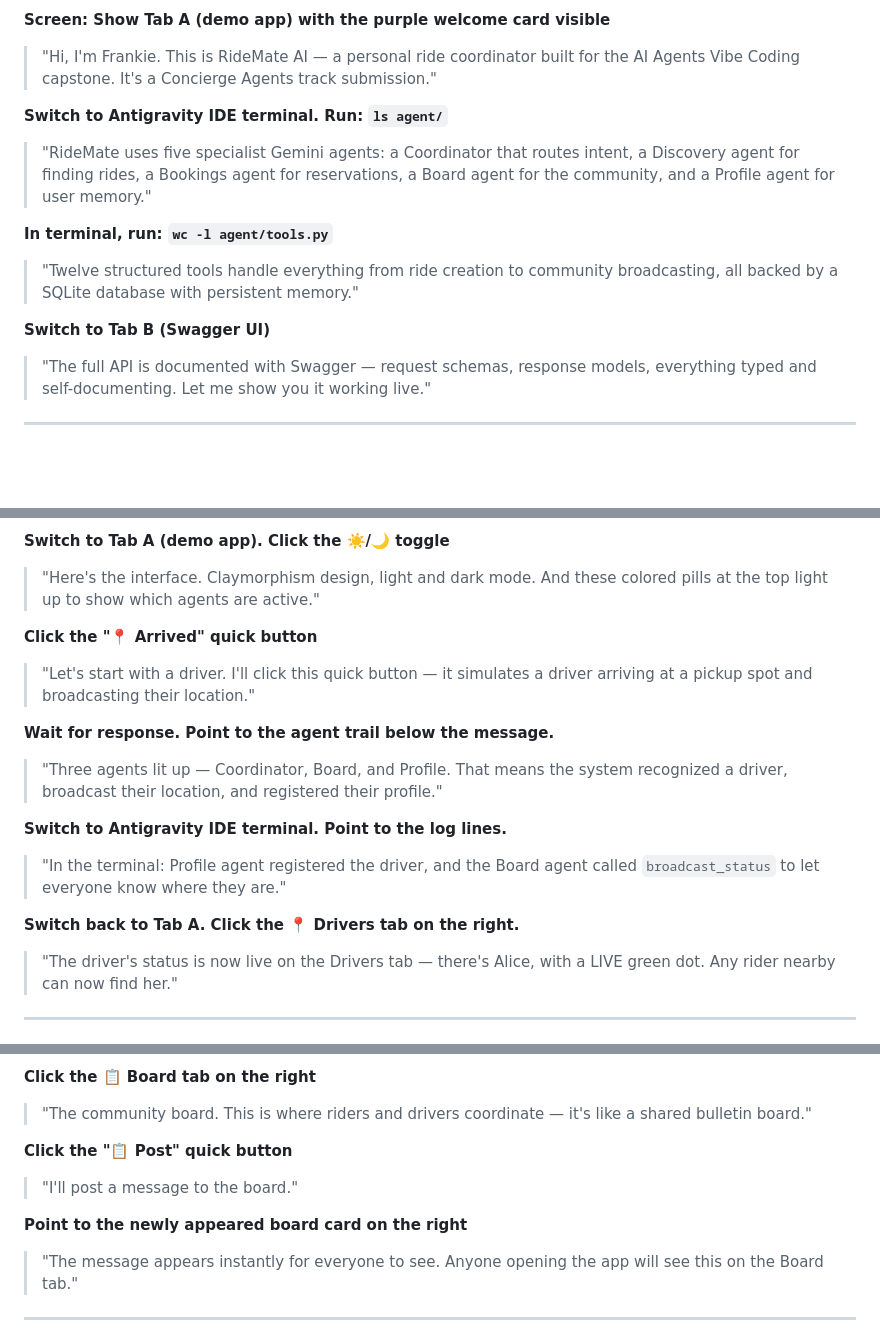
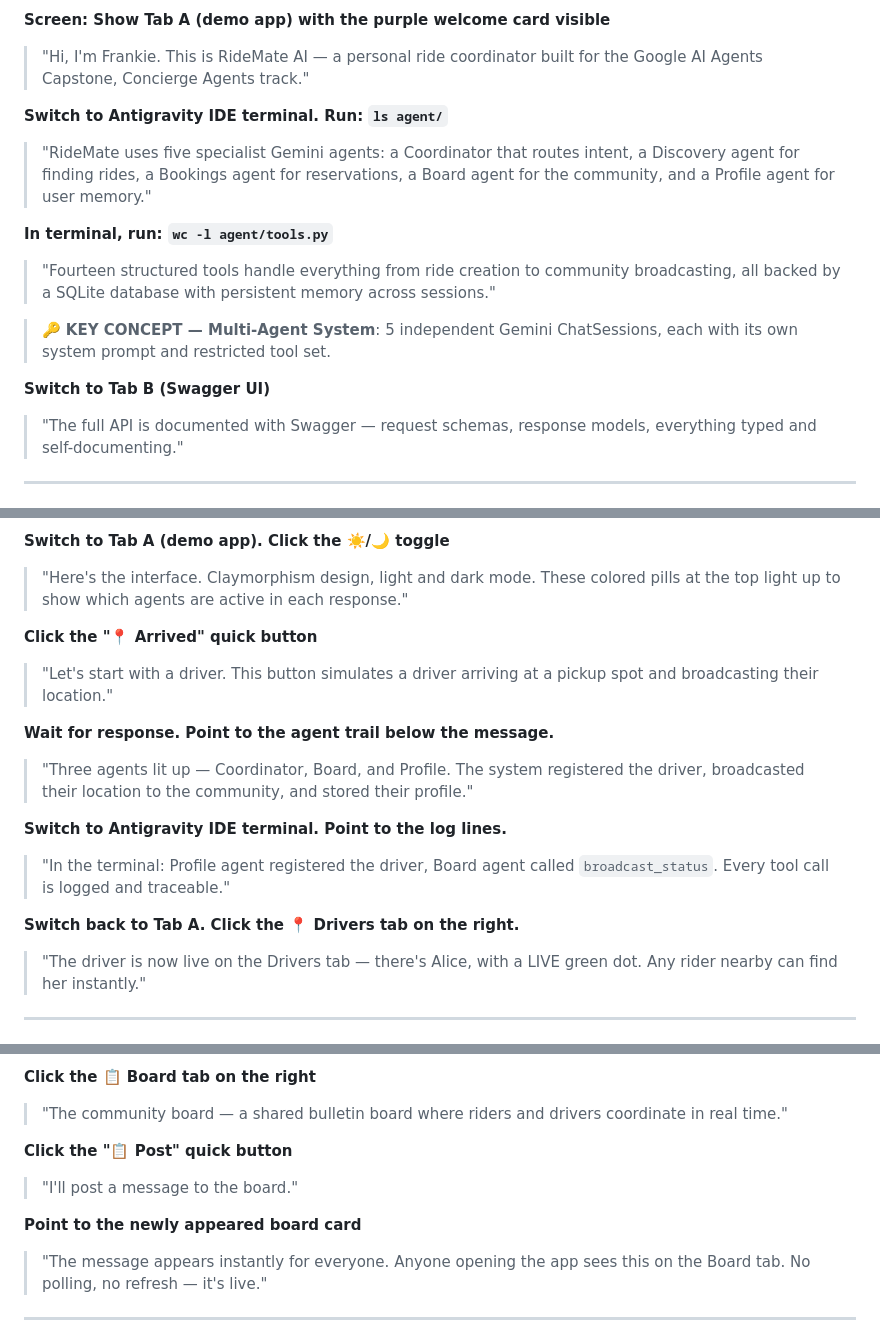
Before and after one commit to FrankieLiuF/RideMate-AI, a Markdown page: DEMO_SCRIPT.md, 3 parts joined by grey strips. Drawn GitHub-style; blank space fills up the shorter version.

```diff
--- a/DEMO_SCRIPT.md
+++ b/DEMO_SCRIPT.md
@@ -18,7 +19,7 @@
 
 **Screen: Show Tab A (demo app) with the purple welcome card visible**
 
-> "Hi, I'm Frankie. This is RideMate AI — a personal ride coordinator built for the AI Agents Vibe Coding capstone. It's a Concierge Agents track submission."
+> "Hi, I'm Frankie. This is RideMate AI — a personal ride coordinator built for the Google AI Agents Capstone, Concierge Agents track."
 
 **Switch to Antigravity IDE terminal. Run: `ls agent/`**
 
@@ -26,11 +27,13 @@
 
 **In terminal, run: `wc -l agent/tools.py`**
 
-> "Twelve structured tools handle everything from ride creation to community broadcasting, all backed by a SQLite database with persistent memory."
+> "Fourteen structured tools handle everything from ride creation to community broadcasting, all backed by a SQLite database with persistent memory across sessions."
+
+> 🔑 **KEY CONCEPT — Multi-Agent System**: 5 independent Gemini ChatSessions, each with its own system prompt and restricted tool set.
 
 **Switch to Tab B (Swagger UI)**
 
-> "The full API is documented with Swagger — request schemas, response models, everything typed and self-documenting. Let me show you it working live."
+> "The full API is documented with Swagger — request schemas, response models, everything typed and self-documenting."
 
 ---
 
@@ -38,23 +41,23 @@
 
 **Switch to Tab A (demo app). Click the ☀️/🌙 toggle**
 
-> "Here's the interface. Claymorphism design, light and dark mode. And these colored pills at the top light up to show which agents are active."
+> "Here's the interface. Claymorphism design, light and dark mode. These colored pills at the top light up to show which agents are active in each response."
 
 **Click the "📍 Arrived" quick button**
 
-> "Let's start with a driver. I'll click this quick button — it simulates a driver arriving at a pickup spot and broadcasting their location."
+> "Let's start with a driver. This button simulates a driver arriving at a pickup spot and broadcasting their location."
 
 **Wait for response. Point to the agent trail below the message.**
 
-> "Three agents lit up — Coordinator, Board, and Profile. That means the system recognized a driver, broadcast their location, and registered their profile."
+> "Three agents lit up — Coordinator, Board, and Profile. The system registered the driver, broadcasted their location to the community, and stored their profile."
 
 **Switch to Antigravity IDE terminal. Point to the log lines.**
 
-> "In the terminal: Profile agent registered the driver, and the Board agent called `broadcast_status` to let everyone know where they are."
+> "In the terminal: Profile agent registered the driver, Board agent called `broadcast_status`. Every tool call is logged and traceable."
 
 **Switch back to Tab A. Click the 📍 Drivers tab on the right.**
 
-> "The driver's status is now live on the Drivers tab — there's Alice, with a LIVE green dot. Any rider nearby can now find her."
+> "The driver is now live on the Drivers tab — there's Alice, with a LIVE green dot. Any rider nearby can find her instantly."
 
 ---
 
@@ -82,15 +87,15 @@
 
 **Click the 📋 Board tab on the right**
 
-> "The community board. This is where riders and drivers coordinate — it's like a shared bulletin board."
+> "The community board — a shared bulletin board where riders and drivers coordinate in real time."
 
 **Click the "📋 Post" quick button**
 
 > "I'll post a message to the board."
 
-**Point to the newly appeared board card on the right**
+**Point to the newly appeared board card**
 
-> "The message appears instantly for everyone to see. Anyone opening the app will see this on the Board tab."
+> "The message appears instantly for everyone. Anyone opening the app sees this on the Board tab. No polling, no refresh — it's live."
 
 ---
 
```
Also changed, not shown: other parts of DEMO_SCRIPT.md (+110 -22 lines).
